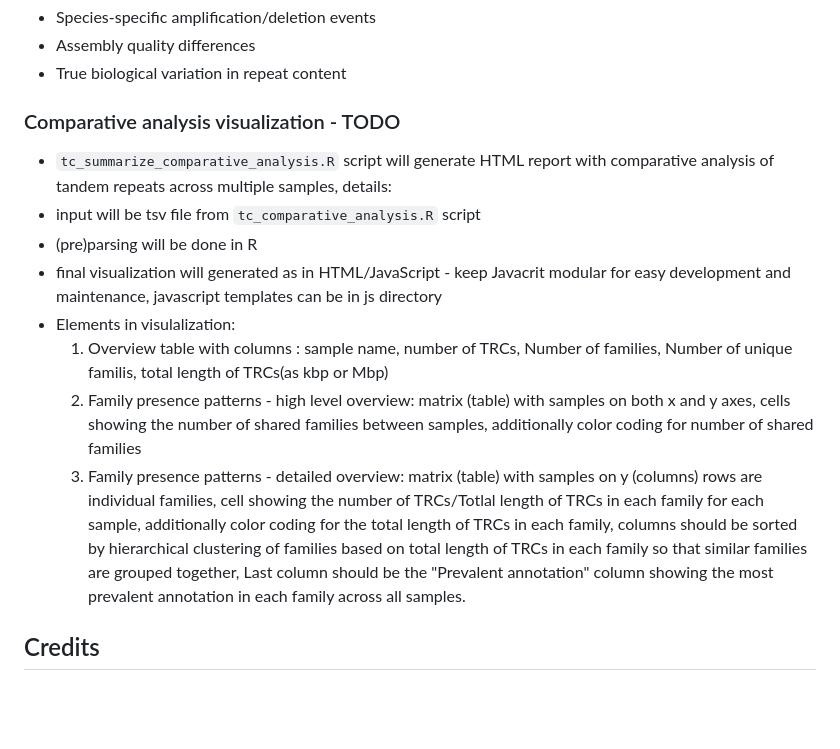
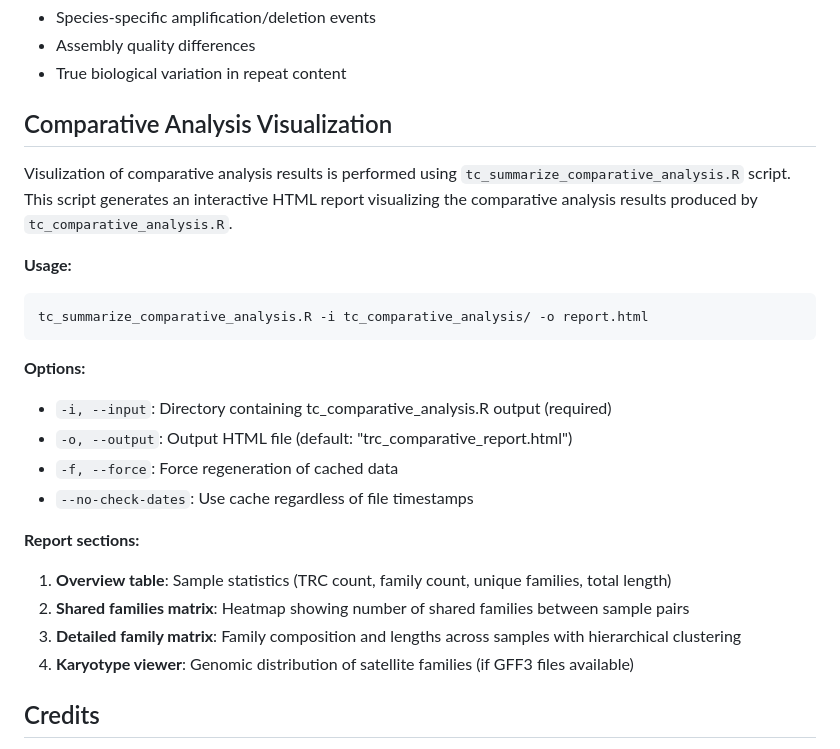
Before and after one commit to kavonrtep/TideCluster, a Markdown page: README.md, the part around the change. Drawn GitHub-style; blank space fills up the shorter version.

````diff
--- a/README.md
+++ b/README.md
@@ -478,16 +478,26 @@ prevalent_annot: Satellite/FabTR_PisTR-B
 - True biological variation in repeat content
 
 
-### Comparative analysis visualization - TODO
+## Comparative Analysis Visualization
+Visulization of comparative analysis results is performed using `tc_summarize_comparative_analysis.R` script. This script generates an interactive HTML report visualizing the comparative analysis results produced by `tc_comparative_analysis.R`.
 
-- `tc_summarize_comparative_analysis.R` script will generate HTML report with comparative analysis of tandem repeats across multiple samples, details:
-- input will be tsv file from `tc_comparative_analysis.R` script
-- (pre)parsing will be done in R
-- final visualization will generated as in HTML/JavaScript - keep Javacrit modular for easy development and maintenance, javascript templates can be in js directory
-- Elements in visulalization:
-  1. Overview table with columns : sample name, number of TRCs, Number of families, Number of unique familis, total length of TRCs(as kbp or Mbp)
-  2. Family presence patterns - high level overview: matrix (table) with samples on both x and y axes, cells showing the number of shared families between samples, additionally color coding for number of shared families
-  3. Family presence patterns - detailed overview: matrix (table) with samples on y (columns) rows are individual families, cell showing the number of TRCs/Totlal length of TRCs in each family for each sample, additionally color coding for the total length of TRCs in each family, columns should be sorted by hierarchical clustering of families based on total length of TRCs in each family so that similar families are grouped together, Last column should be the "Prevalent annotation" column showing the most prevalent annotation in each family across all samples.
+**Usage:**
+```bash
+tc_summarize_comparative_analysis.R -i tc_comparative_analysis/ -o report.html
+```
+
+**Options:**
+- `-i, --input`: Directory containing tc_comparative_analysis.R output (required)
+- `-o, --output`: Output HTML file (default: "trc_comparative_report.html")
+- `-f, --force`: Force regeneration of cached data
+- `--no-check-dates`: Use cache regardless of file timestamps
+
+**Report sections:**
+1. **Overview table**: Sample statistics (TRC count, family count, unique families, total length)
+2. **Shared families matrix**: Heatmap showing number of shared families between sample pairs
+3. **Detailed family matrix**: Family composition and lengths across samples with hierarchical clustering
+4. **Karyotype viewer**: Genomic distribution of satellite families (if GFF3 files available)
+
 
 
 ## Credits
````
